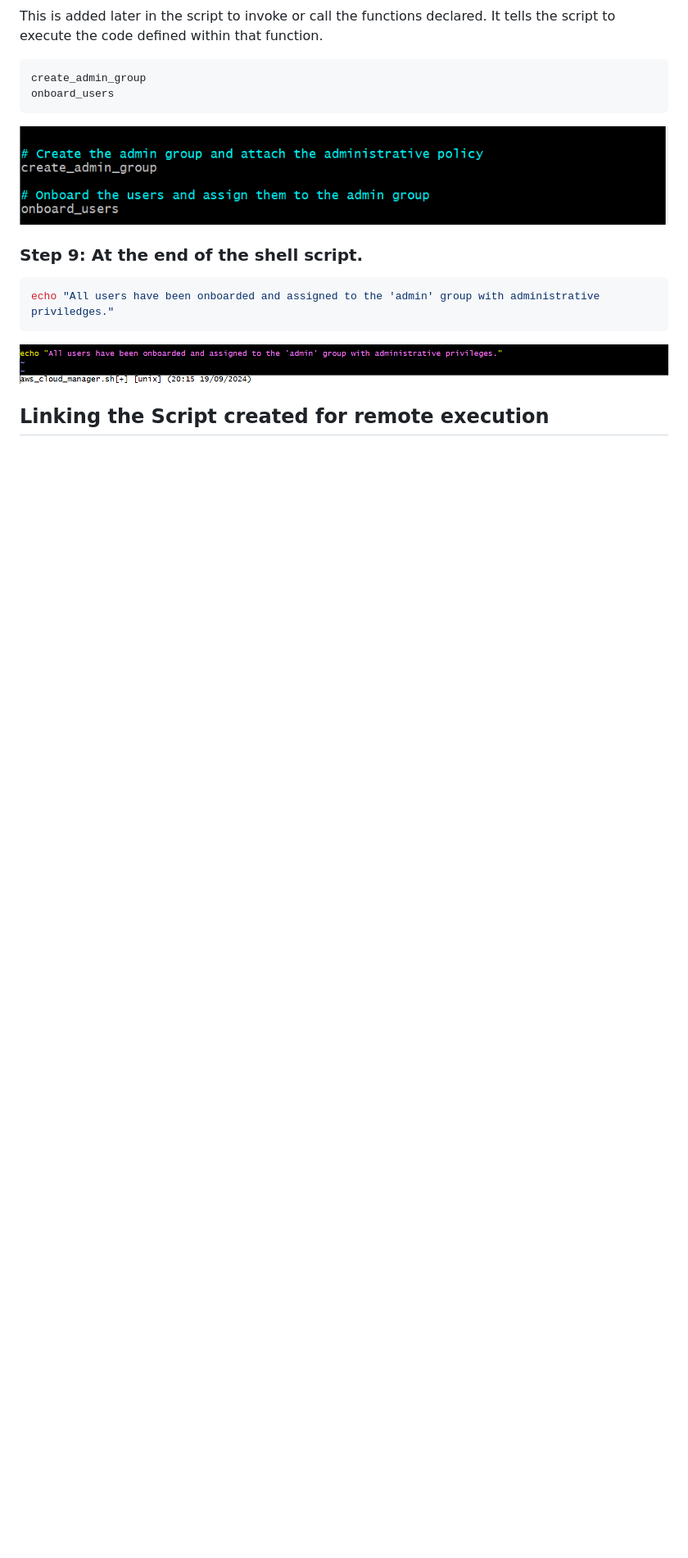
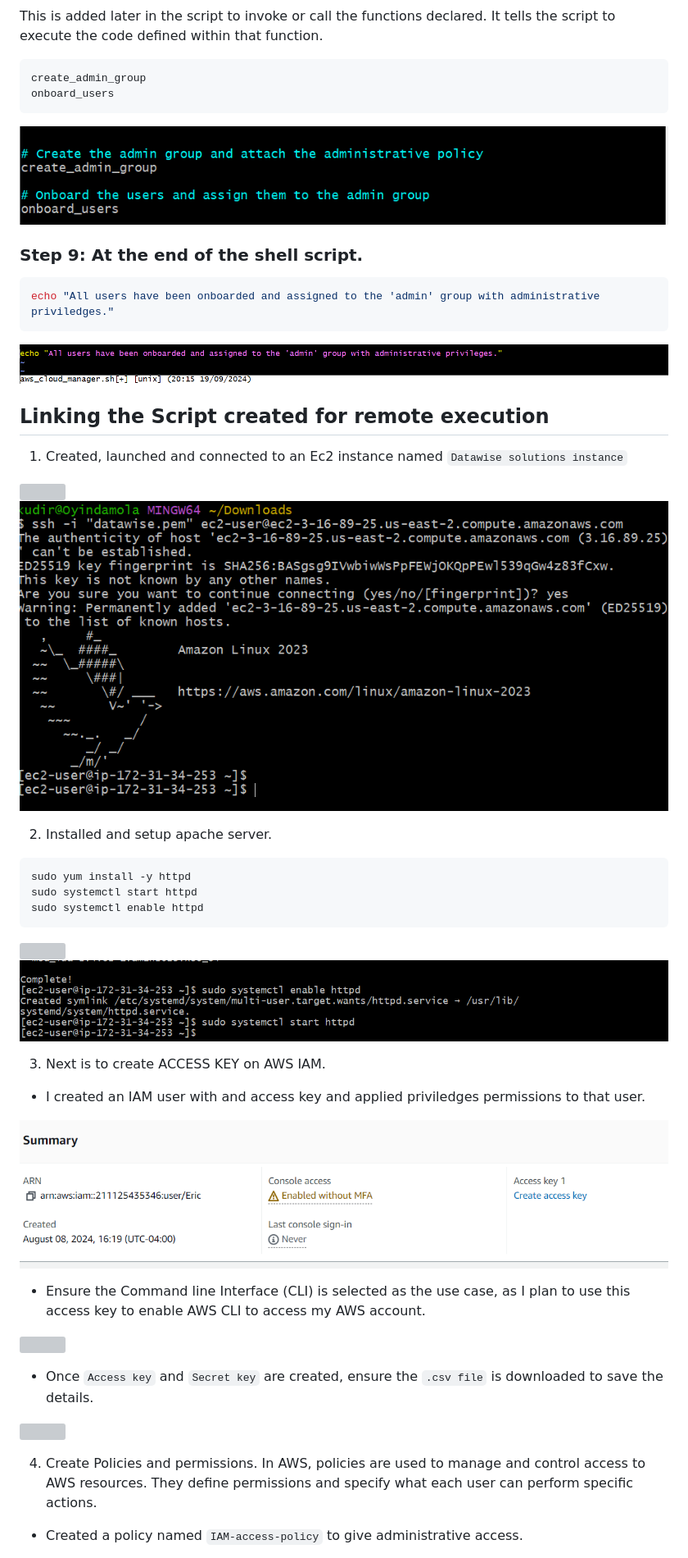
Before and after one commit to DevOyinda/DevOps-Capstone-Projects, a Markdown page: 05.Shell-Script-for-AWS-IAM-Management/Readme.md, the part around one of its changes. Shown at 82% size. Drawn GitHub-style; blank space fills up the shorter version; grey boxes are pictures that could not be loaded.

````diff
--- a/05.Shell-Script-for-AWS-IAM-Management/Readme.md
+++ b/05.Shell-Script-for-AWS-IAM-Management/Readme.md
@@ -125,3 +126,35 @@ echo "All users have been onboarded and assigned to the 'admin' group with admin
 ![](./img/10.all%20users%20created%20and%20added.png)
 
 ## Linking the Script created for remote execution
+1. Created, launched and connected to an Ec2 instance named `Datawise solutions instance`
+
+![](./img/11.%20launch%20datawise%20instance.png)
+![](./img/12.connect%20to%20instance.png)
+
+2. Installed and setup apache server.
+```bash
+sudo yum install -y httpd
+sudo systemctl start httpd
+sudo systemctl enable httpd
+```
+
+![](./img/13.install%20httpd%20into%20instance.png)
+![](./img/14.%20enable&start%20httpd.png)
+
+3. Next is to create ACCESS KEY on AWS IAM.
+* I created an IAM user with and access key and applied priviledges permissions to that user.
+
+ ![](./img/15.to%20create%20access%20key.png)
+
+* Ensure the Command line Interface (CLI) is selected as the use case, as I plan to use this access key to enable AWS CLI to access my AWS account.
+
+ ![](./img/16.select%20command%20line%20as%20use%20case.png)
+
+* Once `Access key` and `Secret key` are created, ensure the `.csv file` is downloaded to save the details.
+
+![](./img/17.download%20the%20access%20key%20&%20secret%20key%20and%20save%20details.png)
+
+4. Create Policies and permissions.
+In AWS, policies are used to manage and control access to AWS resources. They define permissions and specify what each user can perform specific actions.
+* Created a policy named `IAM-access-policy` to give administrative access.
+
````
Also changed, not shown: other parts of 05.Shell-Script-for-AWS-IAM-Management/Readme.md (+75 -1 lines), 05.Shell-Script-for-AWS-IAM-Management/img/19.policy for administrative access.png, 05.Shell-Script-for-AWS-IAM-Management/img/22. policy attached and customer managed.png, 05.Shell-Script-for-AWS-IAM-Management/img/file code.png (added), 05.Shell-Script-for-AWS-IAM-Management/img/run the code.png (added), 1 other file.
